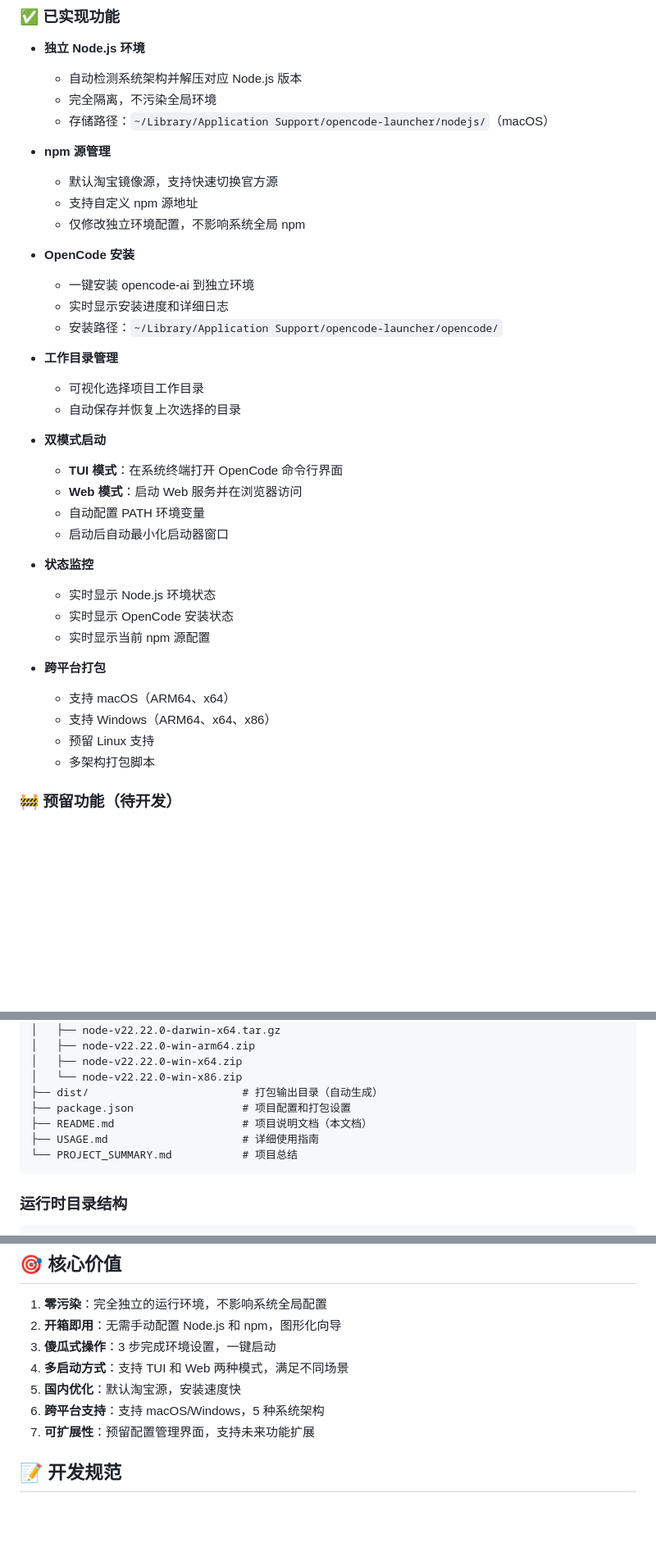
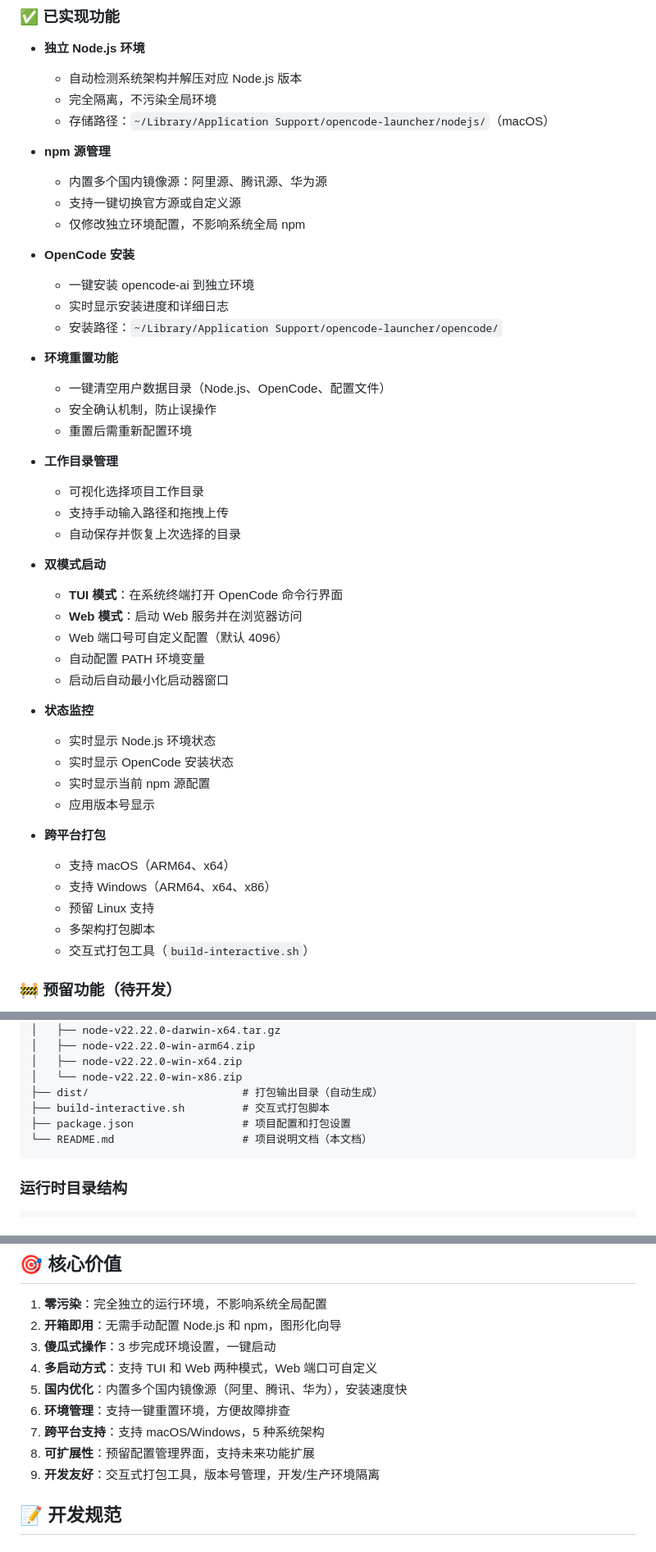
Before and after one commit to likeaturtle/OC-Launcher, a Markdown page: README.md, 3 parts joined by grey strips. Shown at 82% size. Rendered like a GitHub page; blank space fills up the shorter version.

````diff
--- a/README.md
+++ b/README.md
@@ -67,8 +69,8 @@ OpenCode Launcher 是一个为 [OpenCode](https://opencode.ai/) 打造的独立
   - 存储路径：`~/Library/Application Support/opencode-launcher/nodejs/`（macOS）
 
 - **npm 源管理**
-  - 默认淘宝镜像源，支持快速切换官方源
-  - 支持自定义 npm 源地址
+  - 内置多个国内镜像源：阿里源、腾讯源、华为源
+  - 支持一键切换官方源或自定义源
   - 仅修改独立环境配置，不影响系统全局 npm
 
 - **OpenCode 安装**
@@ -76,13 +78,20 @@ OpenCode Launcher 是一个为 [OpenCode](https://opencode.ai/) 打造的独立
   - 实时显示安装进度和详细日志
   - 安装路径：`~/Library/Application Support/opencode-launcher/opencode/`
 
+- **环境重置功能**
+  - 一键清空用户数据目录（Node.js、OpenCode、配置文件）
+  - 安全确认机制，防止误操作
+  - 重置后需重新配置环境
+
 - **工作目录管理**
   - 可视化选择项目工作目录
+  - 支持手动输入路径和拖拽上传
   - 自动保存并恢复上次选择的目录
 
 - **双模式启动**
   - **TUI 模式**：在系统终端打开 OpenCode 命令行界面
   - **Web 模式**：启动 Web 服务并在浏览器访问
+  - Web 端口号可自定义配置（默认 4096）
   - 自动配置 PATH 环境变量
   - 启动后自动最小化启动器窗口
 
@@ -90,12 +99,14 @@ OpenCode Launcher 是一个为 [OpenCode](https://opencode.ai/) 打造的独立
   - 实时显示 Node.js 环境状态
   - 实时显示 OpenCode 安装状态
   - 实时显示当前 npm 源配置
+  - 应用版本号显示
 
 - **跨平台打包**
   - 支持 macOS（ARM64、x64）
   - 支持 Windows（ARM64、x64、x86）
   - 预留 Linux 支持
   - 多架构打包脚本
+  - 交互式打包工具（`build-interactive.sh`）
 
 ### 🚧 预留功能（待开发）
 
@@ -427,10 +472,9 @@ OC-Launcher/
 │   ├── node-v22.22.0-win-x64.zip
 │   └── node-v22.22.0-win-x86.zip
 ├── dist/                        # 打包输出目录（自动生成）
+├── build-interactive.sh         # 交互式打包脚本
 ├── package.json                 # 项目配置和打包设置
-├── README.md                    # 项目说明文档（本文档）
-├── USAGE.md                     # 详细使用指南
-└── PROJECT_SUMMARY.md           # 项目总结
+└── README.md                    # 项目说明文档（本文档）
 ```
 
 ### 运行时目录结构
@@ -457,10 +501,12 @@ OC-Launcher/
 1. **零污染**：完全独立的运行环境，不影响系统全局配置
 2. **开箱即用**：无需手动配置 Node.js 和 npm，图形化向导
 3. **傻瓜式操作**：3 步完成环境设置，一键启动
-4. **多启动方式**：支持 TUI 和 Web 两种模式，满足不同场景
-5. **国内优化**：默认淘宝源，安装速度快
-6. **跨平台支持**：支持 macOS/Windows，5 种系统架构
-7. **可扩展性**：预留配置管理界面，支持未来功能扩展
+4. **多启动方式**：支持 TUI 和 Web 两种模式，Web 端口可自定义
+5. **国内优化**：内置多个国内镜像源（阿里、腾讯、华为），安装速度快
+6. **环境管理**：支持一键重置环境，方便故障排查
+7. **跨平台支持**：支持 macOS/Windows，5 种系统架构
+8. **可扩展性**：预留配置管理界面，支持未来功能扩展
+9. **开发友好**：交互式打包工具，版本号管理，开发/生产环境隔离
 
 ## 📝 开发规范
 
````
Also changed, not shown: other parts of README.md (+52 -16 lines).
